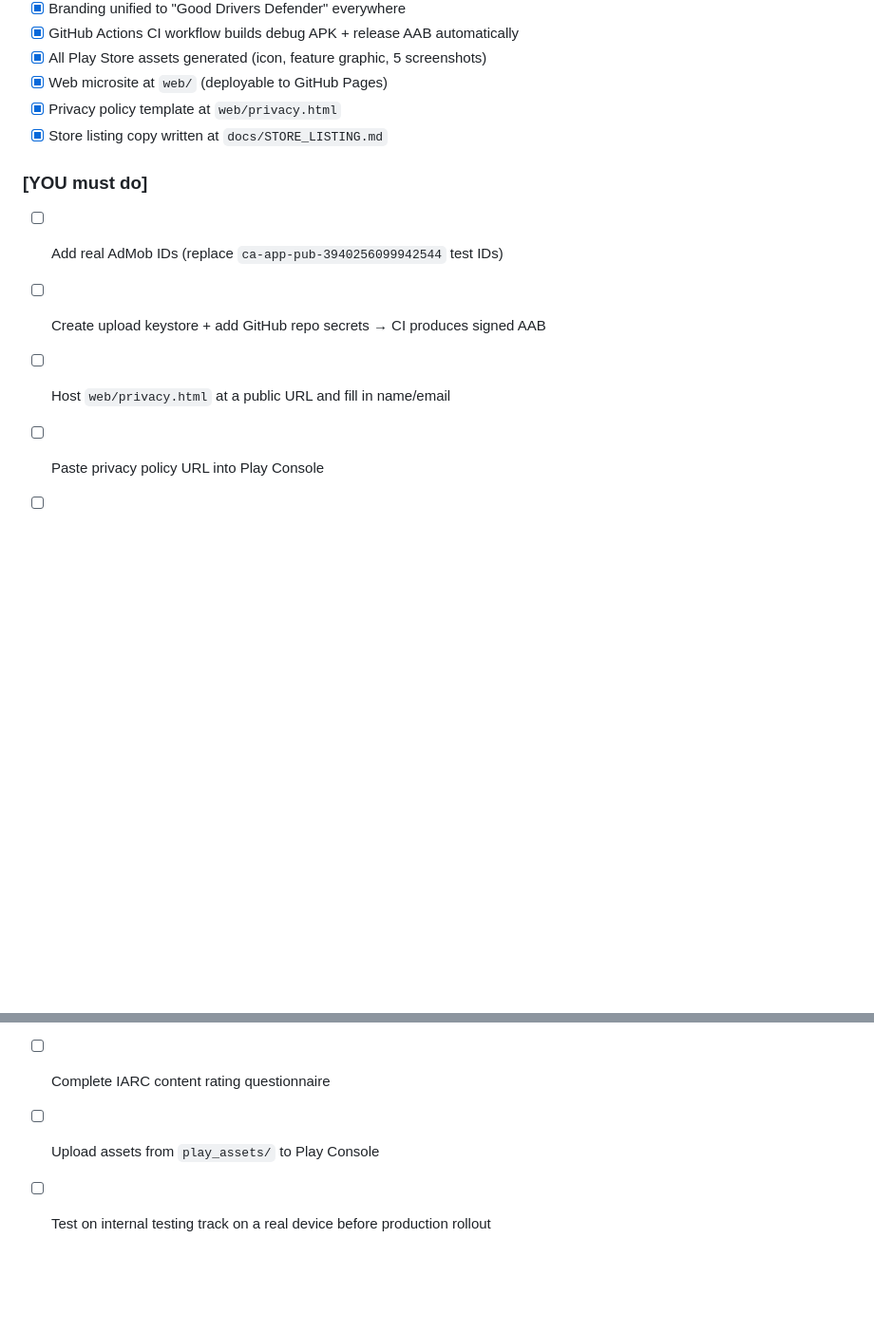
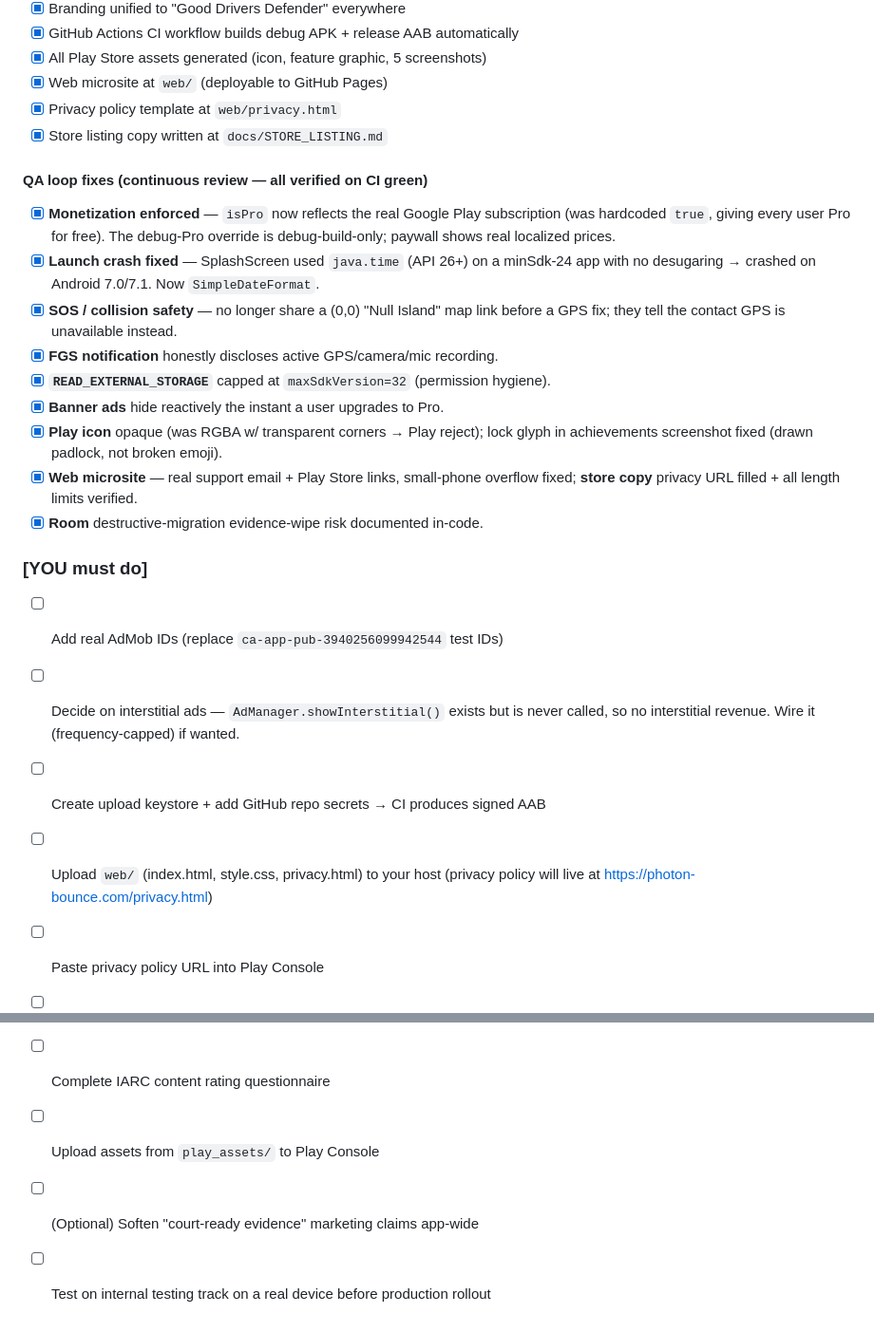
Before and after one commit to PhotonBounce/Good-Drivers-Defender, a Markdown page: docs/GOOGLE_PLAY_READINESS.md, 2 parts joined by grey strips. Shown at 95% size. GitHub-like rendering; blank space fills up the shorter version.

Commit message:
docs: update readiness checklist with QA-loop fixes + remaining user tasks
Consolidated this session's 16 fixes (monetization, launch crash, safety, FGS
notification, permission hygiene, ads reactivity, assets, web, store copy, Room
warning) into the readiness checklist, and refreshed the [YOU must do] list
(interstitial decision, FTP upload, court-ready wording) so the doc reflects
current state.

https://claude.ai/code/session_01NAD1YyQzA5ydvRnJLm4kfS

```diff
--- a/docs/GOOGLE_PLAY_READINESS.md
+++ b/docs/GOOGLE_PLAY_READINESS.md
@@ -125,13 +125,34 @@ Play review friction.
 - [x] Privacy policy template at `web/privacy.html`
 - [x] Store listing copy written at `docs/STORE_LISTING.md`
 
+#### QA loop fixes (continuous review — all verified on CI green)
+- [x] **Monetization enforced** — `isPro` now reflects the real Google Play
+  subscription (was hardcoded `true`, giving every user Pro for free). The
+  debug-Pro override is debug-build-only; paywall shows real localized prices.
+- [x] **Launch crash fixed** — SplashScreen used `java.time` (API 26+) on a
+  minSdk-24 app with no desugaring → crashed on Android 7.0/7.1. Now `SimpleDateFormat`.
+- [x] **SOS / collision safety** — no longer share a (0,0) "Null Island" map link
+  before a GPS fix; they tell the contact GPS is unavailable instead.
+- [x] **FGS notification** honestly discloses active GPS/camera/mic recording.
+- [x] **`READ_EXTERNAL_STORAGE`** capped at `maxSdkVersion=32` (permission hygiene).
+- [x] **Banner ads** hide reactively the instant a user upgrades to Pro.
+- [x] **Play icon** opaque (was RGBA w/ transparent corners → Play reject); lock
+  glyph in achievements screenshot fixed (drawn padlock, not broken emoji).
+- [x] **Web microsite** — real support email + Play Store links, small-phone
+  overflow fixed; **store copy** privacy URL filled + all length limits verified.
+- [x] **Room** destructive-migration evidence-wipe risk documented in-code.
+
 ### [YOU must do]
 - [ ] Add real AdMob IDs (replace `ca-app-pub-3940256099942544` test IDs)
+- [ ] Decide on interstitial ads — `AdManager.showInterstitial()` exists but is
+  never called, so no interstitial revenue. Wire it (frequency-capped) if wanted.
 - [ ] Create upload keystore + add GitHub repo secrets → CI produces signed AAB
-- [ ] Host `web/privacy.html` at a public URL and fill in name/email
+- [ ] Upload `web/` (index.html, style.css, privacy.html) to your host
+  (privacy policy will live at https://photon-bounce.com/privacy.html)
 - [ ] Paste privacy policy URL into Play Console
 - [ ] Complete Data Safety form in Play Console (answers in `docs/STORE_LISTING.md`)
 - [ ] Submit FGS + permissions justification (short demo video of the notification)
 - [ ] Complete IARC content rating questionnaire
 - [ ] Upload assets from `play_assets/` to Play Console
+- [ ] (Optional) Soften "court-ready evidence" marketing claims app-wide
 - [ ] Test on internal testing track on a real device before production rollout
```
